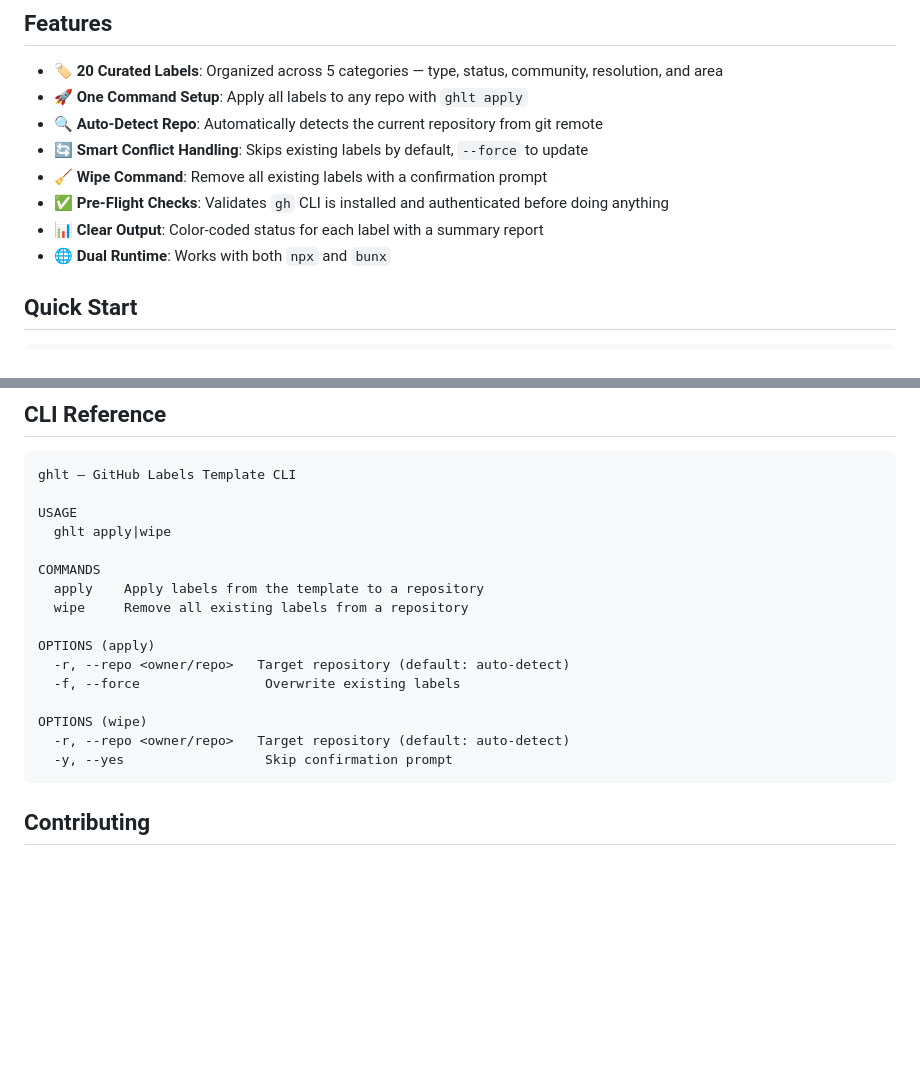
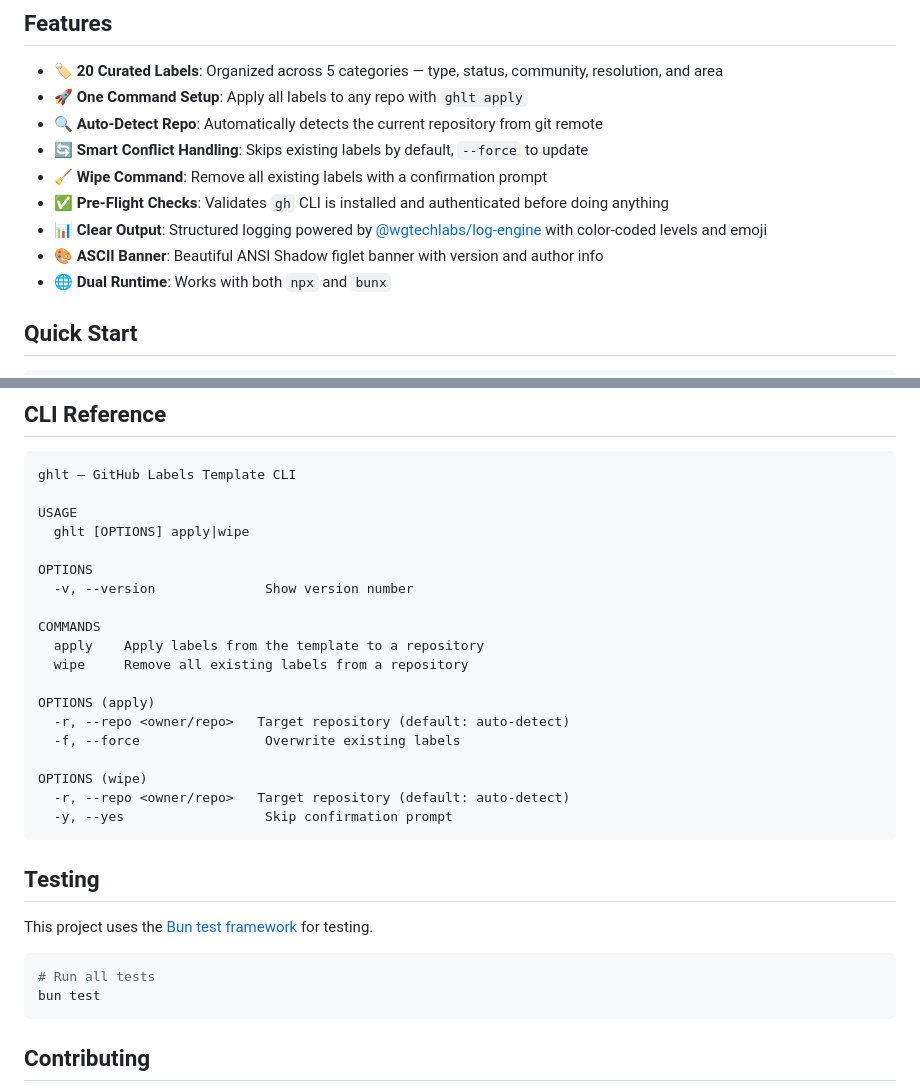
Before and after one commit to warengonzaga/github-labels-template, a Markdown page: README.md, 2 parts joined by grey strips. Rendered like a GitHub page; blank space fills up the shorter version.

Commit message:
📖 docs: update README with new options and testing instructions

````diff
--- a/README.md
+++ b/README.md
@@ -16,7 +16,8 @@ A CLI tool to apply a curated set of GitHub labels to any repository using `gh`
 - 🔄 **Smart Conflict Handling**: Skips existing labels by default, `--force` to update
 - 🧹 **Wipe Command**: Remove all existing labels with a confirmation prompt
 - ✅ **Pre-Flight Checks**: Validates `gh` CLI is installed and authenticated before doing anything
-- 📊 **Clear Output**: Color-coded status for each label with a summary report
+- 📊 **Clear Output**: Structured logging powered by [@wgtechlabs/log-engine](https://github.com/wgtechlabs/log-engine) with color-coded levels and emoji
+- 🎨 **ASCII Banner**: Beautiful ANSI Shadow figlet banner with version and author info
 - 🌐 **Dual Runtime**: Works with both `npx` and `bunx`
 
 ## Quick Start
@@ -149,7 +150,10 @@ Broad software layers — universal across any project.
 ghlt — GitHub Labels Template CLI
 
 USAGE
-  ghlt apply|wipe
+  ghlt [OPTIONS] apply|wipe
+
+OPTIONS
+  -v, --version              Show version number
 
 COMMANDS
   apply    Apply labels from the template to a repository
@@ -162,6 +166,15 @@ OPTIONS (apply)
 OPTIONS (wipe)
   -r, --repo <owner/repo>   Target repository (default: auto-detect)
   -y, --yes                  Skip confirmation prompt
+```
+
+## Testing
+
+This project uses the [Bun test framework](https://bun.sh/docs/cli/test) for testing.
+
+```bash
+# Run all tests
+bun test
 ```
 
 ## Contributing
````
